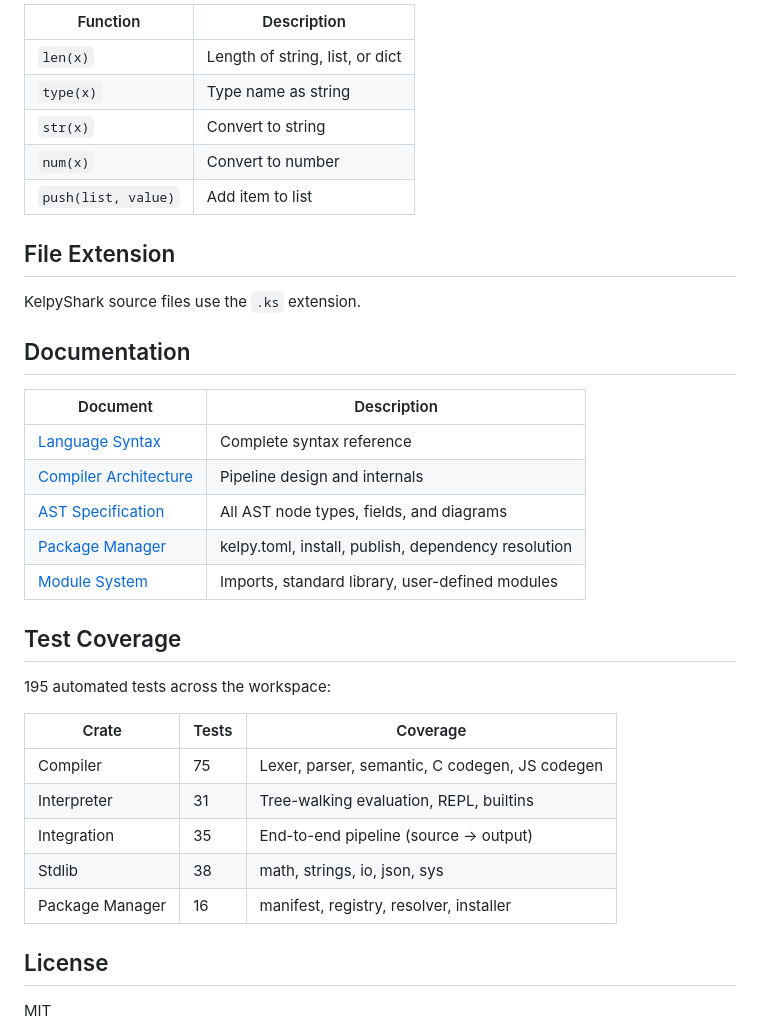
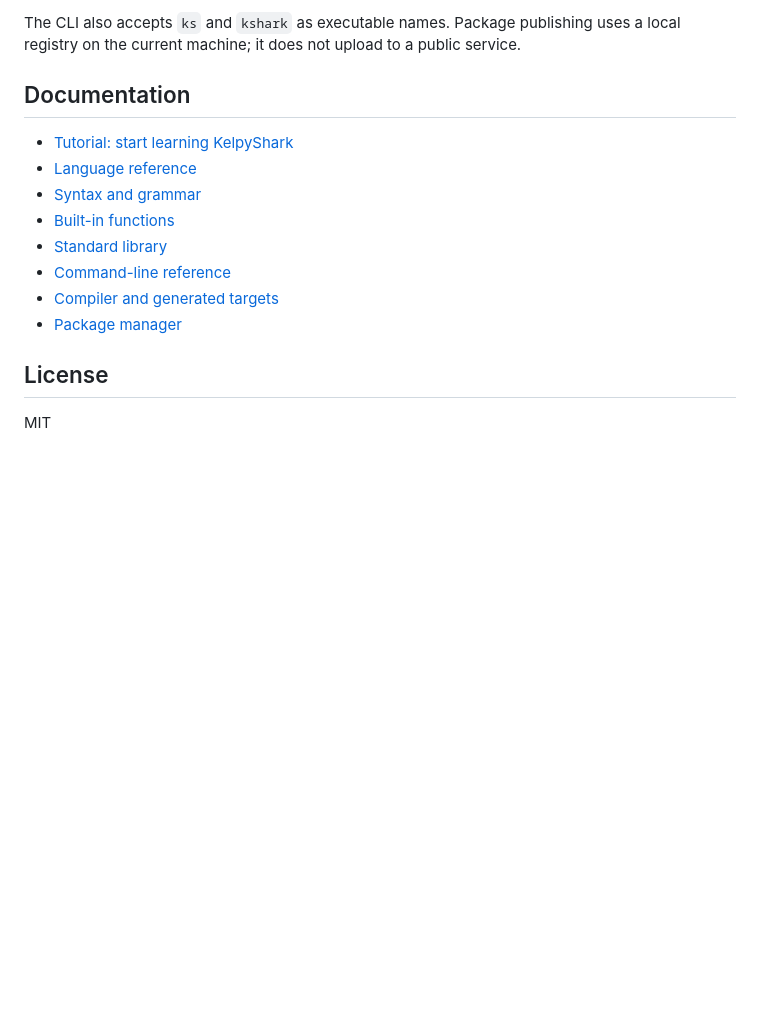
Before and after one commit to KelpyShark/main, a Markdown page: README.md, the part around one of its changes. Drawn GitHub-style; blank space fills up the shorter version.

```diff
--- a/README.md
+++ b/README.md
@@ -137,37 +145,18 @@ cargo test --workspace
 
-| Function | Description |
-|---|---|
-| `len(x)` | Length of string, list, or dict |
-| `type(x)` | Type name as string |
-| `str(x)` | Convert to string |
-| `num(x)` | Convert to number |
-| `push(list, value)` | Add item to list |
-
-## File Extension
-
-KelpyShark source files use the `.ks` extension.
+The CLI also accepts `ks` and `kshark` as executable names. Package publishing
+uses a local registry on the current machine; it does not upload to a public
+service.
 
 ## Documentation
 
-| Document | Description |
-|---|---|
-| [Language Syntax](docs/language-syntax.md) | Complete syntax reference |
-| [Compiler Architecture](docs/compiler-architecture.md) | Pipeline design and internals |
-| [AST Specification](docs/ast-specification.md) | All AST node types, fields, and diagrams |
-| [Package Manager](docs/package-manager.md) | kelpy.toml, install, publish, dependency resolution |
-| [Module System](docs/module-system.md) | Imports, standard library, user-defined modules |
-
-## Test Coverage
-
-195 automated tests across the workspace:
-
-| Crate | Tests | Coverage |
-|---|---|---|
-| Compiler | 75 | Lexer, parser, semantic, C codegen, JS codegen |
-| Interpreter | 31 | Tree-walking evaluation, REPL, builtins |
-| Integration | 35 | End-to-end pipeline (source → output) |
-| Stdlib | 38 | math, strings, io, json, sys |
-| Package Manager | 16 | manifest, registry, resolver, installer |
+- [Tutorial: start learning KelpyShark](https://kelpyshark.kelpw.ing/tutorial/introduction)
+- [Language reference](https://kelpyshark.kelpw.ing/reference/keywords)
+- [Syntax and grammar](https://kelpyshark.kelpw.ing/reference/grammar)
+- [Built-in functions](https://kelpyshark.kelpw.ing/reference/builtin-functions)
+- [Standard library](https://kelpyshark.kelpw.ing/tutorial/stdlib)
+- [Command-line reference](https://kelpyshark.kelpw.ing/general/cli)
+- [Compiler and generated targets](https://kelpyshark.kelpw.ing/general/codegen)
+- [Package manager](https://kelpyshark.kelpw.ing/general/package-manager)
 
 ## License
 
```
Also changed, not shown: other parts of README.md (+110 -102 lines).
